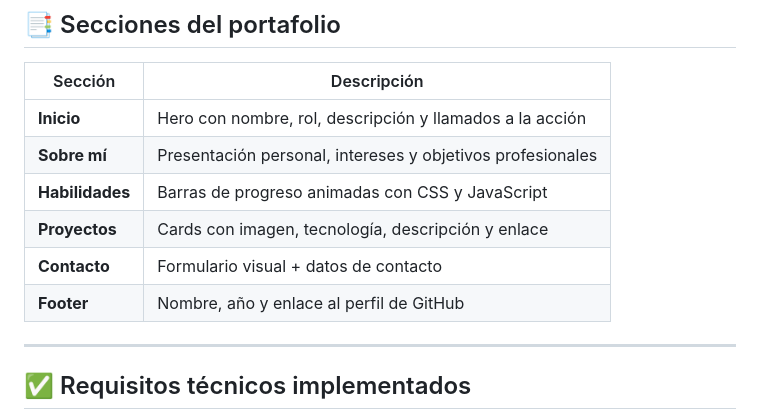
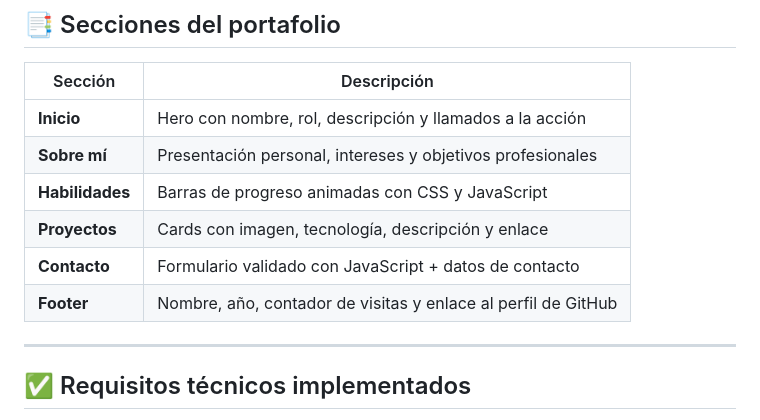
Before and after one commit to RichardValle06/portafolio-wvallejo, a Markdown page: README.md, the part around one of its changes. Drawn GitHub-style.

```diff
--- a/README.md
+++ b/README.md
@@ -45,8 +68,8 @@ portafolio-wvallejo/
 | **Sobre mí**    | Presentación personal, intereses y objetivos profesionales     |
 | **Habilidades** | Barras de progreso animadas con CSS y JavaScript               |
 | **Proyectos**   | Cards con imagen, tecnología, descripción y enlace             |
-| **Contacto**    | Formulario visual + datos de contacto                          |
-| **Footer**      | Nombre, año y enlace al perfil de GitHub                       |
+| **Contacto**    | Formulario validado con JavaScript + datos de contacto         |
+| **Footer**      | Nombre, año, contador de visitas y enlace al perfil de GitHub  |
 
 ---
 
```
Also changed, not shown: other parts of README.md (+50 -3 lines).
